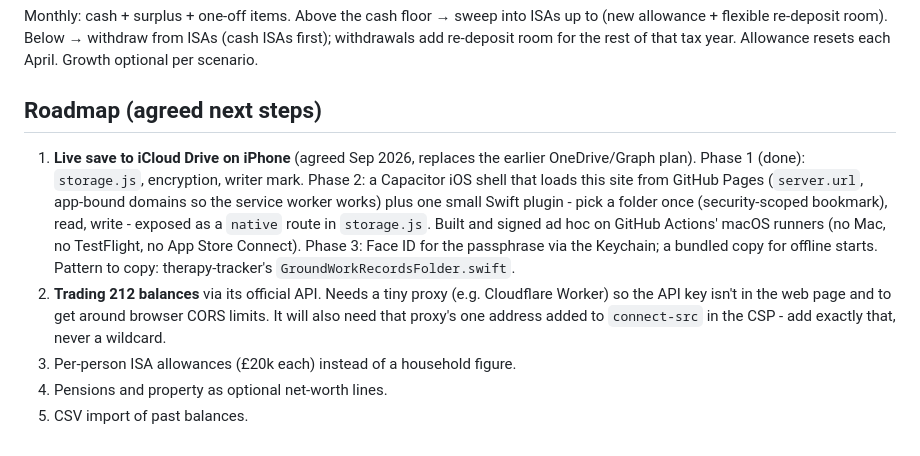
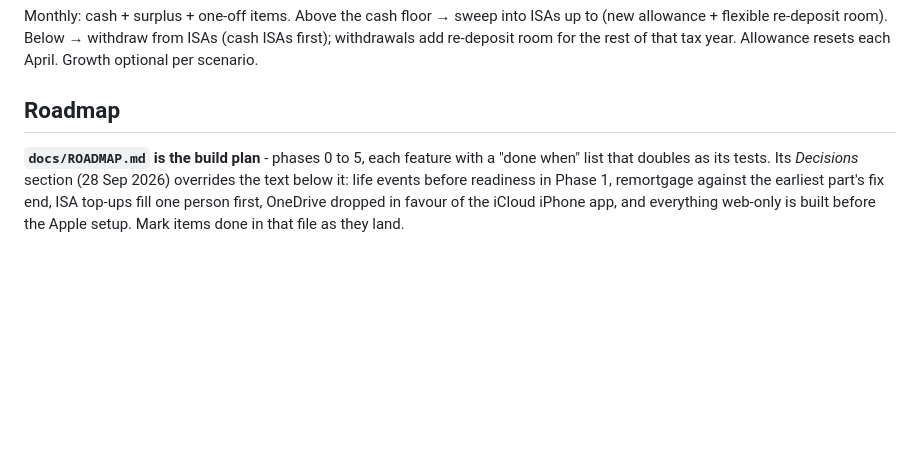
Before and after one commit to mc392/tally, a Markdown page: CLAUDE.md, the part around the change. Rendered like a GitHub page; blank space fills up the shorter version.

Commit message:
Add the roadmap, with the decisions agreed on order and scope
Co-Authored-By: Claude Opus 5.5 <noreply@anthropic.com>
Claude-Session: https://claude.ai/code/session_01EPTLtdiRPYBV6594CVKS6o

```diff
--- a/CLAUDE.md
+++ b/CLAUDE.md
@@ -44,9 +44,5 @@ A mortgage is a list of **parts** (UK sub-accounts: e.g. the original loan plus
 ## Projection rules (from the original spreadsheet)
 Monthly: cash + surplus + one-off items. Above the cash floor → sweep into ISAs up to (new allowance + flexible re-deposit room). Below → withdraw from ISAs (cash ISAs first); withdrawals add re-deposit room for the rest of that tax year. Allowance resets each April. Growth optional per scenario.
 
-## Roadmap (agreed next steps)
-1. **Live save to iCloud Drive on iPhone** (agreed Sep 2026, replaces the earlier OneDrive/Graph plan). Phase 1 (done): `storage.js`, encryption, writer mark. Phase 2: a Capacitor iOS shell that loads this site from GitHub Pages (`server.url`, app-bound domains so the service worker works) plus one small Swift plugin - pick a folder once (security-scoped bookmark), read, write - exposed as a `native` route in `storage.js`. Built and signed ad hoc on GitHub Actions' macOS runners (no Mac, no TestFlight, no App Store Connect). Phase 3: Face ID for the passphrase via the Keychain; a bundled copy for offline starts. Pattern to copy: therapy-tracker's `GroundWorkRecordsFolder.swift`.
-2. **Trading 212 balances** via its official API. Needs a tiny proxy (e.g. Cloudflare Worker) so the API key isn't in the web page and to get around browser CORS limits. It will also need that proxy's one address added to `connect-src` in the CSP - add exactly that, never a wildcard.
-3. Per-person ISA allowances (£20k each) instead of a household figure.
-4. Pensions and property as optional net-worth lines.
-5. CSV import of past balances.
+## Roadmap
+**`docs/ROADMAP.md` is the build plan** - phases 0 to 5, each feature with a "done when" list that doubles as its tests. Its *Decisions* section (28 Sep 2026) overrides the text below it: life events before readiness in Phase 1, remortgage against the earliest part's fix end, ISA top-ups fill one person first, OneDrive dropped in favour of the iCloud iPhone app, and everything web-only is built before the Apple setup. Mark items done in that file as they land.
```
Also changed, not shown: docs/ROADMAP.md (added, +323 -0 lines).
